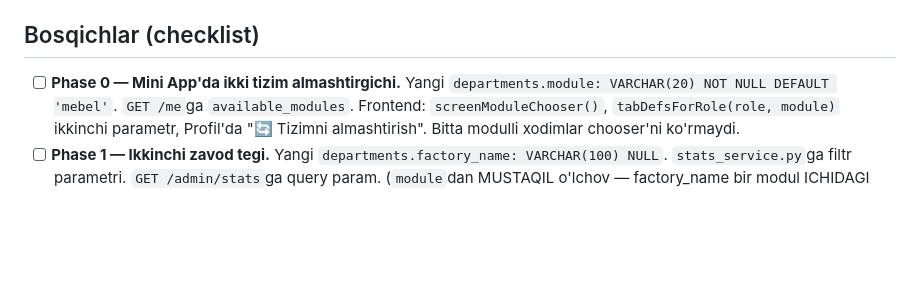
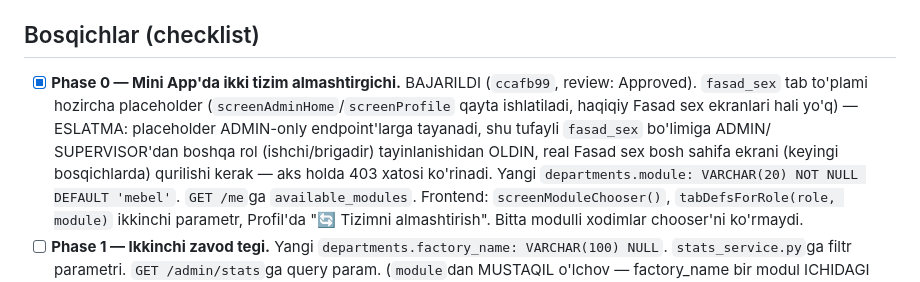
Before and after one commit to meloress/Trello-bot, a Markdown page: .claude/plans/09-fasad-sex-modul.md, the part around the change. Rendered like a GitHub page; blank space fills up the shorter version.

Commit message:
Mark Phase 0 (module switcher) complete in the module plan
Co-Authored-By: Claude Sonnet 5 <noreply@anthropic.com>

```diff
--- a/.claude/plans/09-fasad-sex-modul.md
+++ b/.claude/plans/09-fasad-sex-modul.md
@@ -36,7 +36,14 @@ ularni taxmin qilmaydi.
 
 ## Bosqichlar (checklist)
 
-- [ ] **Phase 0 — Mini App'da ikki tizim almashtirgichi.**
+- [x] **Phase 0 — Mini App'da ikki tizim almashtirgichi.** BAJARILDI
+  (`ccafb99`, review: Approved). `fasad_sex` tab to'plami hozircha
+  placeholder (`screenAdminHome`/`screenProfile` qayta ishlatiladi, haqiqiy
+  Fasad sex ekranlari hali yo'q) — ESLATMA: placeholder ADMIN-only
+  endpoint'larga tayanadi, shu tufayli `fasad_sex` bo'limiga ADMIN/
+  SUPERVISOR'dan boshqa rol (ishchi/brigadir) tayinlanishidan OLDIN, real
+  Fasad sex bosh sahifa ekrani (keyingi bosqichlarda) qurilishi kerak —
+  aks holda 403 xatosi ko'rinadi.
   Yangi `departments.module: VARCHAR(20) NOT NULL DEFAULT 'mebel'`.
   `GET /me`ga `available_modules`. Frontend: `screenModuleChooser()`,
   `tabDefsForRole(role, module)` ikkinchi parametr, Profil'da "🔄 Tizimni
```
